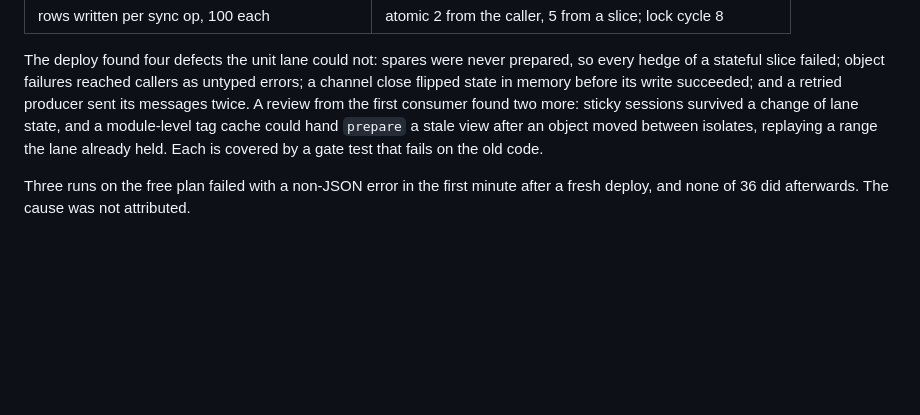
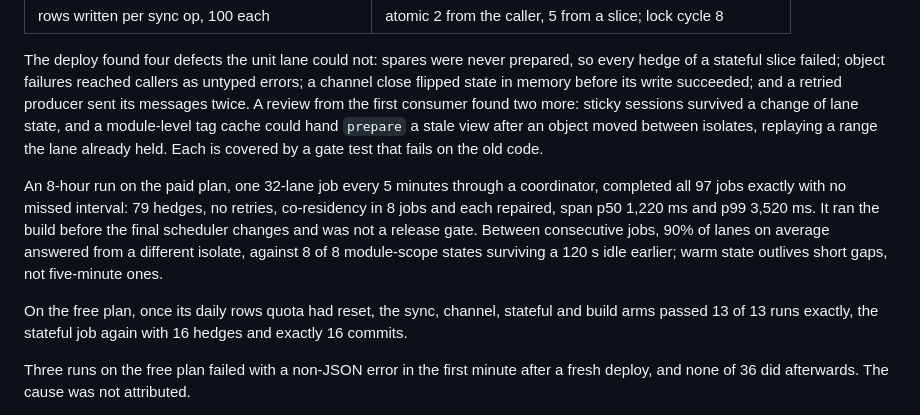
Before and after one commit to drupflare/burrow, a Markdown page: TECHNICAL_REPORT.md, the part around the change. GitHub-like rendering; blank space fills up the shorter version.

Commit message:
docs: free-plan verification, soak results and isolate churn at five-minute idles

```diff
--- a/TECHNICAL_REPORT.md
+++ b/TECHNICAL_REPORT.md
@@ -327,6 +327,16 @@ from the first consumer found two more: sticky sessions survived a change of lan
 module-level tag cache could hand `prepare` a stale view after an object moved between isolates,
 replaying a range the lane already held. Each is covered by a gate test that fails on the old code.
 
+An 8-hour run on the paid plan, one 32-lane job every 5 minutes through a coordinator, completed all
+97 jobs exactly with no missed interval: 79 hedges, no retries, co-residency in 8 jobs and each
+repaired, span p50 1,220 ms and p99 3,520 ms. It ran the build before the final scheduler changes
+and was not a release gate. Between consecutive jobs, 90% of lanes on average answered from a
+different isolate, against 8 of 8 module-scope states surviving a 120 s idle earlier; warm state
+outlives short gaps, not five-minute ones.
+
+On the free plan, once its daily rows quota had reset, the sync, channel, stateful and build arms
+passed 13 of 13 runs exactly, the stateful job again with 16 hedges and exactly 16 commits.
+
 Three runs on the free plan failed with a non-JSON error in the first minute after a fresh deploy,
 and none of 36 did afterwards. The cause was not attributed.
 
```
Also changed, not shown: ADVANCED_USAGE.md (+2 -0 lines).
